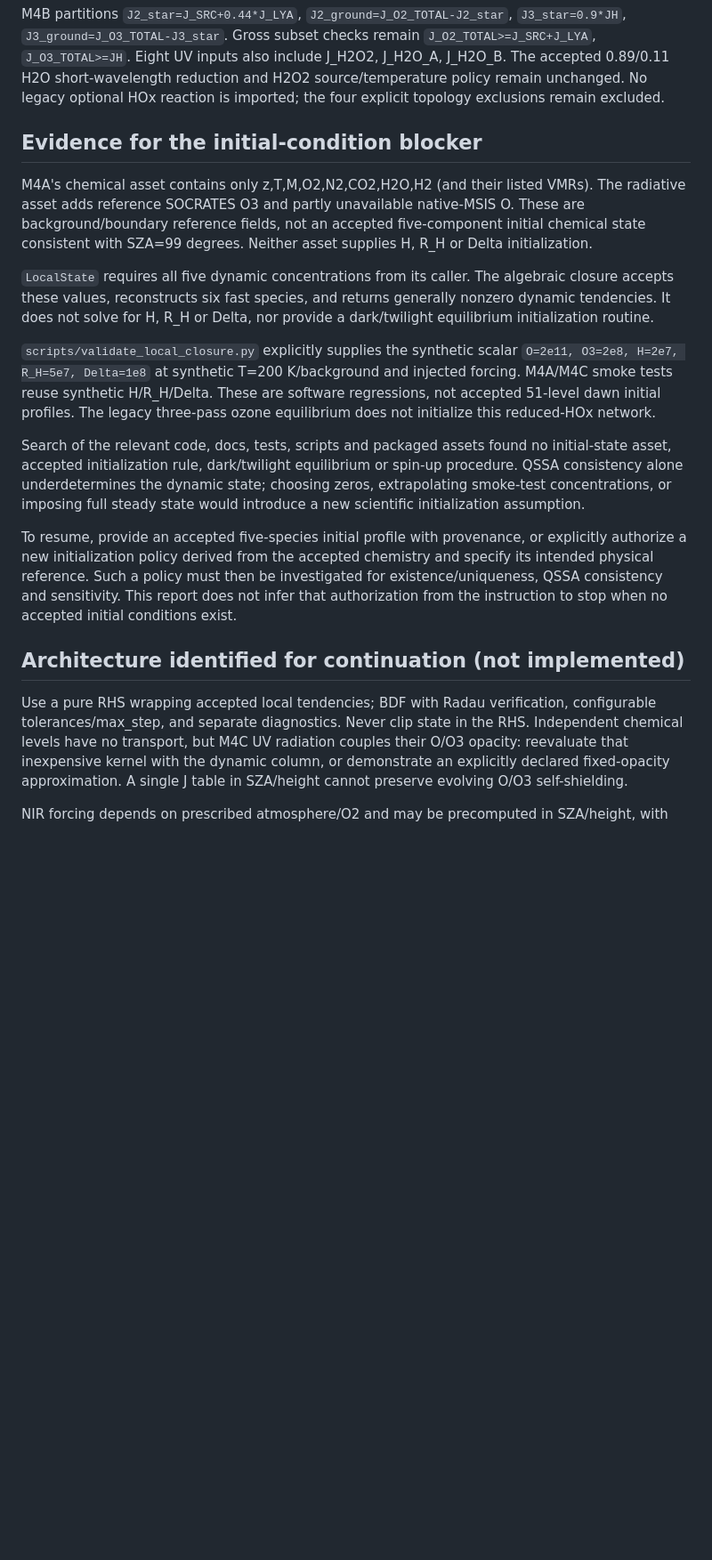
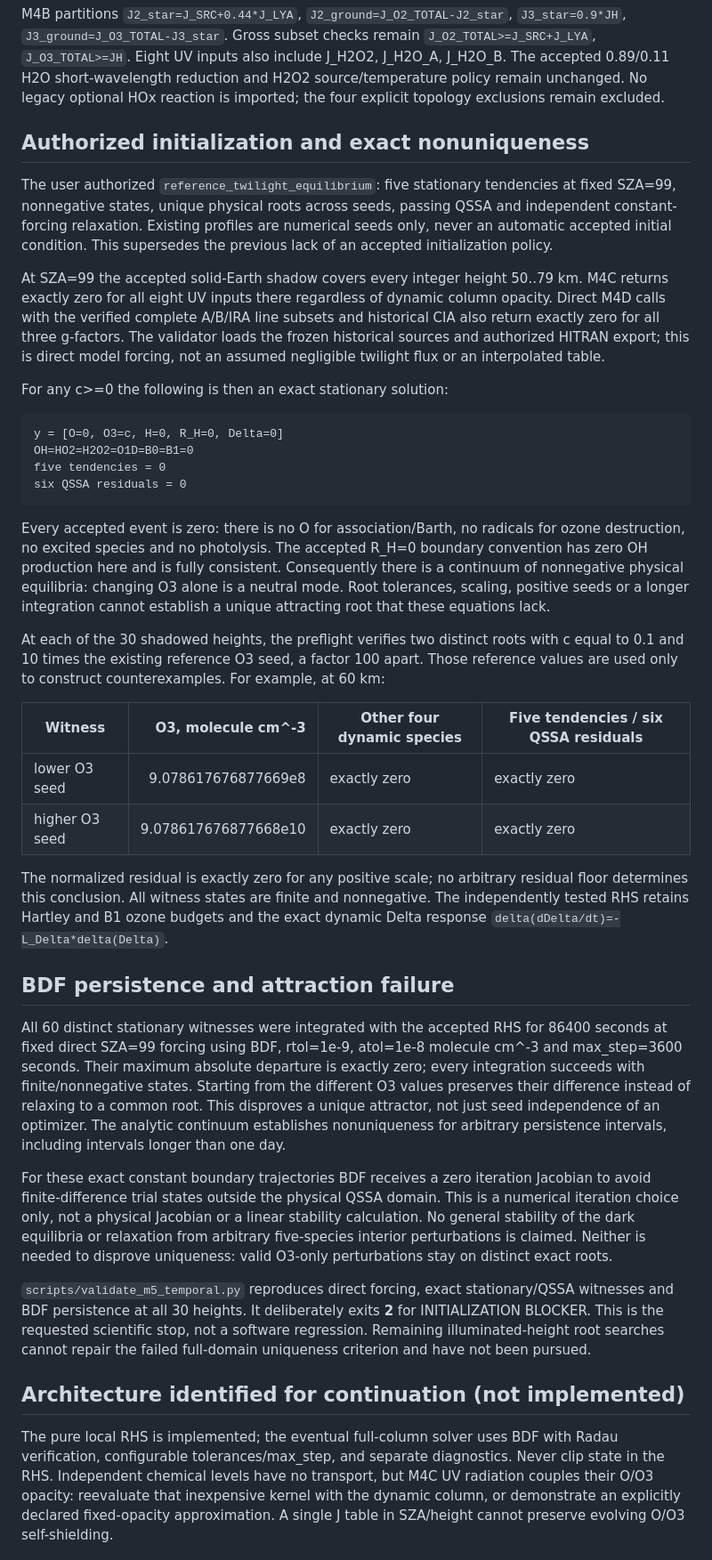
Before and after one commit to pablo40y6/TFM, a Markdown page: docs/m5_temporal_report.md, the part around one of its changes. Shown at 89% size. Drawn GitHub-style; blank space fills up the shorter version.

Commit message:
docs(m5): record direct-forcing nonuniqueness and BDF persistence

````diff
--- a/docs/m5_temporal_report.md
+++ b/docs/m5_temporal_report.md
@@ -170,41 +178,79 @@ J_H2O2, J_H2O_A, J_H2O_B. The accepted 0.89/0.11 H2O short-wavelength reduction
 and H2O2 source/temperature policy remain unchanged. No legacy optional HOx
 reaction is imported; the four explicit topology exclusions remain excluded.
 
-## Evidence for the initial-condition blocker
+## Authorized initialization and exact nonuniqueness
 
-M4A's chemical asset contains only z,T,M,O2,N2,CO2,H2O,H2 (and their listed VMRs).
-The radiative asset adds reference SOCRATES O3 and partly unavailable native-MSIS O.
-These are background/boundary reference fields, not an accepted five-component
-initial chemical state consistent with SZA=99 degrees. Neither asset supplies H,
-R_H or Delta initialization.
+The user authorized `reference_twilight_equilibrium`: five stationary tendencies
+at fixed SZA=99, nonnegative states, unique physical roots across seeds, passing
+QSSA and independent constant-forcing relaxation. Existing profiles are numerical
+seeds only, never an automatic accepted initial condition. This supersedes the
+previous lack of an accepted initialization policy.
 
-`LocalState` requires all five dynamic concentrations from its caller. The
-algebraic closure accepts these values, reconstructs six fast species, and
-returns generally nonzero dynamic tendencies. It does not solve for H, R_H or
-Delta, nor provide a dark/twilight equilibrium initialization routine.
+At SZA=99 the accepted solid-Earth shadow covers every integer height 50..79 km.
+M4C returns exactly zero for all eight UV inputs there regardless of dynamic
+column opacity. Direct M4D calls with the verified complete A/B/IRA line subsets
+and historical CIA also return exactly zero for all three g-factors. The validator
+loads the frozen historical sources and authorized HITRAN export; this is direct
+model forcing, not an assumed negligible twilight flux or an interpolated table.
 
-`scripts/validate_local_closure.py` explicitly supplies the synthetic scalar
-`O=2e11, O3=2e8, H=2e7, R_H=5e7, Delta=1e8` at synthetic T=200 K/background and
-injected forcing. M4A/M4C smoke tests reuse synthetic H/R_H/Delta. These are
-software regressions, not accepted 51-level dawn initial profiles. The legacy
-three-pass ozone equilibrium does not initialize this reduced-HOx network.
+For any c>=0 the following is then an exact stationary solution:
 
-Search of the relevant code, docs, tests, scripts and packaged assets found no
-initial-state asset, accepted initialization rule, dark/twilight equilibrium or
-spin-up procedure. QSSA consistency alone underdetermines the dynamic state;
-choosing zeros, extrapolating smoke-test concentrations, or imposing full steady
-state would introduce a new scientific initialization assumption.
+```text
+y = [O=0, O3=c, H=0, R_H=0, Delta=0]
+OH=HO2=H2O2=O1D=B0=B1=0
+five tendencies = 0
+six QSSA residuals = 0
+```
 
-To resume, provide an accepted five-species initial profile with provenance, or
-explicitly authorize a new initialization policy derived from the accepted
-chemistry and specify its intended physical reference. Such a policy must then
-be investigated for existence/uniqueness, QSSA consistency and sensitivity.
-This report does not infer that authorization from the instruction to stop when
-no accepted initial conditions exist.
+Every accepted event is zero: there is no O for association/Barth, no radicals
+for ozone destruction, no excited species and no photolysis. The accepted
+R_H=0 boundary convention has zero OH production here and is fully consistent.
+Consequently there is a continuum of nonnegative physical equilibria: changing
+O3 alone is a neutral mode. Root tolerances, scaling, positive seeds or a longer
+integration cannot establish a unique attracting root that these equations lack.
+
+At each of the 30 shadowed heights, the preflight verifies two distinct roots
+with c equal to 0.1 and 10 times the existing reference O3 seed, a factor 100
+apart. Those reference values are used only to construct counterexamples.
+For example, at 60 km:
+
+| Witness | O3, molecule cm^-3 | Other four dynamic species | Five tendencies / six QSSA residuals |
+| --- | ---: | --- | --- |
+| lower O3 seed | 9.078617676877669e8 | exactly zero | exactly zero |
+| higher O3 seed | 9.078617676877668e10 | exactly zero | exactly zero |
+
+The normalized residual is exactly zero for any positive scale; no arbitrary
+residual floor determines this conclusion. All witness states are finite and
+nonnegative. The independently tested RHS retains Hartley and B1 ozone budgets
+and the exact dynamic Delta response `delta(dDelta/dt)=-L_Delta*delta(Delta)`.
+
+## BDF persistence and attraction failure
+
+All 60 distinct stationary witnesses were integrated with the accepted RHS for
+86400 seconds at fixed direct SZA=99 forcing using BDF, rtol=1e-9, atol=1e-8
+molecule cm^-3 and max_step=3600 seconds. Their maximum absolute departure is
+exactly zero; every integration succeeds with finite/nonnegative states.
+Starting from the different O3 values preserves their difference instead of
+relaxing to a common root. This disproves a unique attractor, not just seed
+independence of an optimizer. The analytic continuum establishes nonuniqueness
+for arbitrary persistence intervals, including intervals longer than one day.
+
+For these exact constant boundary trajectories BDF receives a zero iteration
+Jacobian to avoid finite-difference trial states outside the physical QSSA domain.
+This is a numerical iteration choice only, not a physical Jacobian or a linear
+stability calculation. No general stability of the dark equilibria or relaxation
+from arbitrary five-species interior perturbations is claimed. Neither is needed
+to disprove uniqueness: valid O3-only perturbations stay on distinct exact roots.
+
+`scripts/validate_m5_temporal.py` reproduces direct forcing, exact stationary/QSSA
+witnesses and BDF persistence at all 30 heights. It deliberately exits **2** for
+INITIALIZATION BLOCKER. This is the requested scientific stop, not a software
+regression. Remaining illuminated-height root searches cannot repair the failed
+full-domain uniqueness criterion and have not been pursued.
 
 ## Architecture identified for continuation (not implemented)
 
-Use a pure RHS wrapping accepted local tendencies; BDF with Radau verification,
+The pure local RHS is implemented; the eventual full-column solver uses BDF with Radau verification,
 configurable tolerances/max_step, and separate diagnostics. Never clip state in
 the RHS. Independent chemical levels have no transport, but M4C UV radiation
 couples their O/O3 opacity: reevaluate that inexpensive kernel with the dynamic
````
Also changed, not shown: other parts of docs/m5_temporal_report.md (+40 -18 lines), PROJECT_STATE.md (+2 -2 lines).
